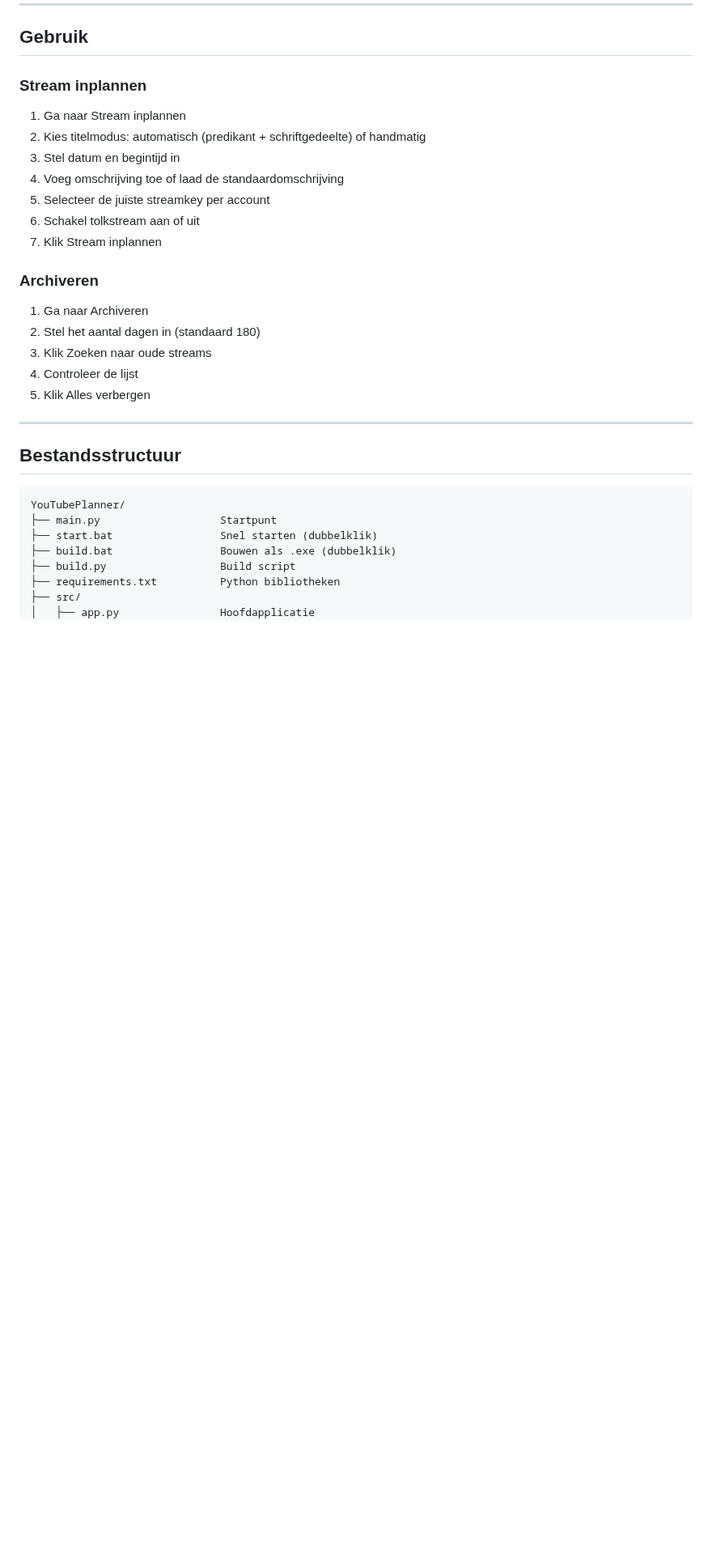
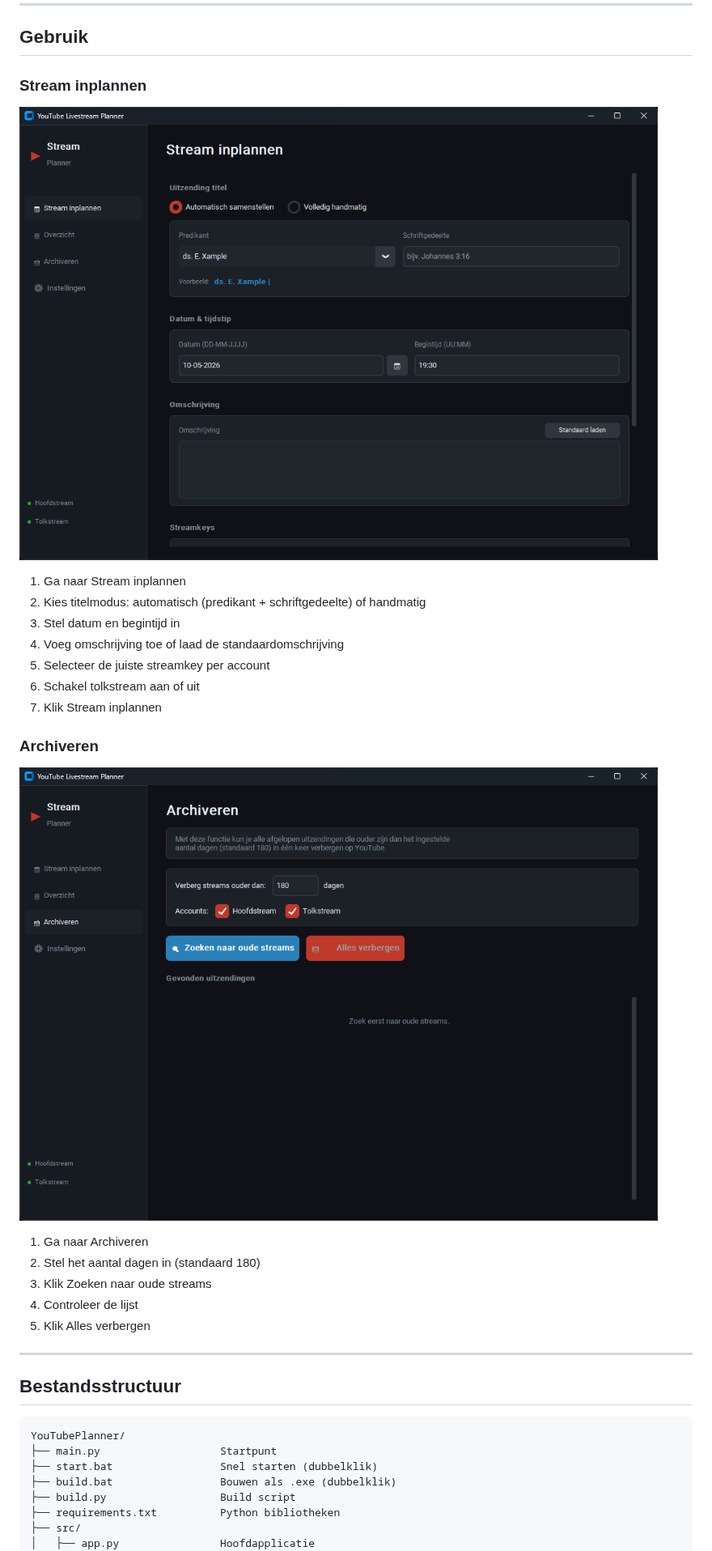
Before and after one commit to vdKolk/YouTubePlanner, a Markdown page: README.md, the part around one of its changes. Shown at 81% size. GitHub-like rendering; pictures changed too: assets/screenshot_archive.png (added), assets/screenshot_plan.png (added); blank space fills up the shorter version.

```diff
--- a/README.md
+++ b/README.md
@@ -85,6 +87,8 @@ Herhaal voor het tweede account.
 
 ### Stream inplannen
 
+![Stream inplannen](assets/screenshot_plan.png)
+
 1. Ga naar Stream inplannen
 2. Kies titelmodus: automatisch (predikant + schriftgedeelte) of handmatig
 3. Stel datum en begintijd in
@@ -94,6 +98,8 @@ Herhaal voor het tweede account.
 7. Klik Stream inplannen
 
 ### Archiveren
+
+![Archiveren van oude streams](assets/screenshot_archive.png)
 
 1. Ga naar Archiveren
 2. Stel het aantal dagen in (standaard 180)
```
Also changed, not shown: other parts of README.md (+2 -0 lines), assets/screenshot_overview.png (added), 2 other files.
